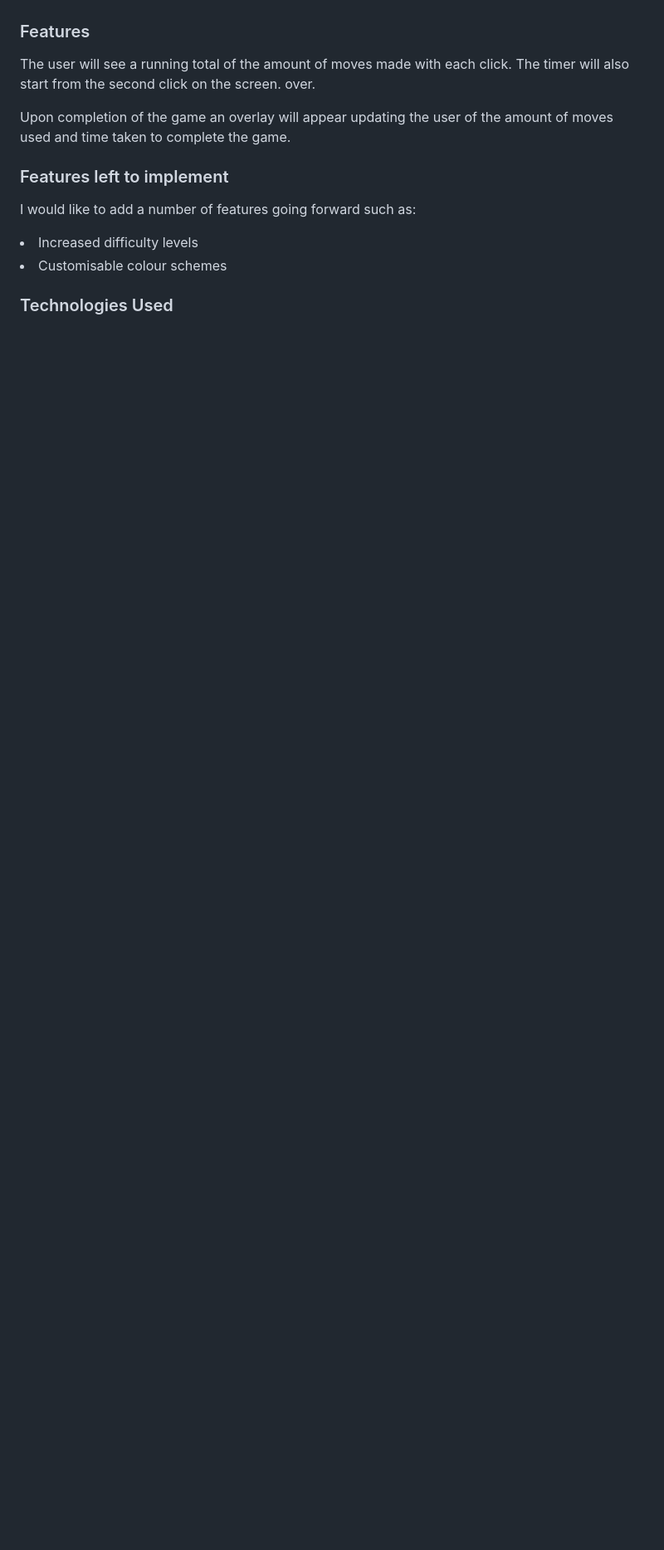
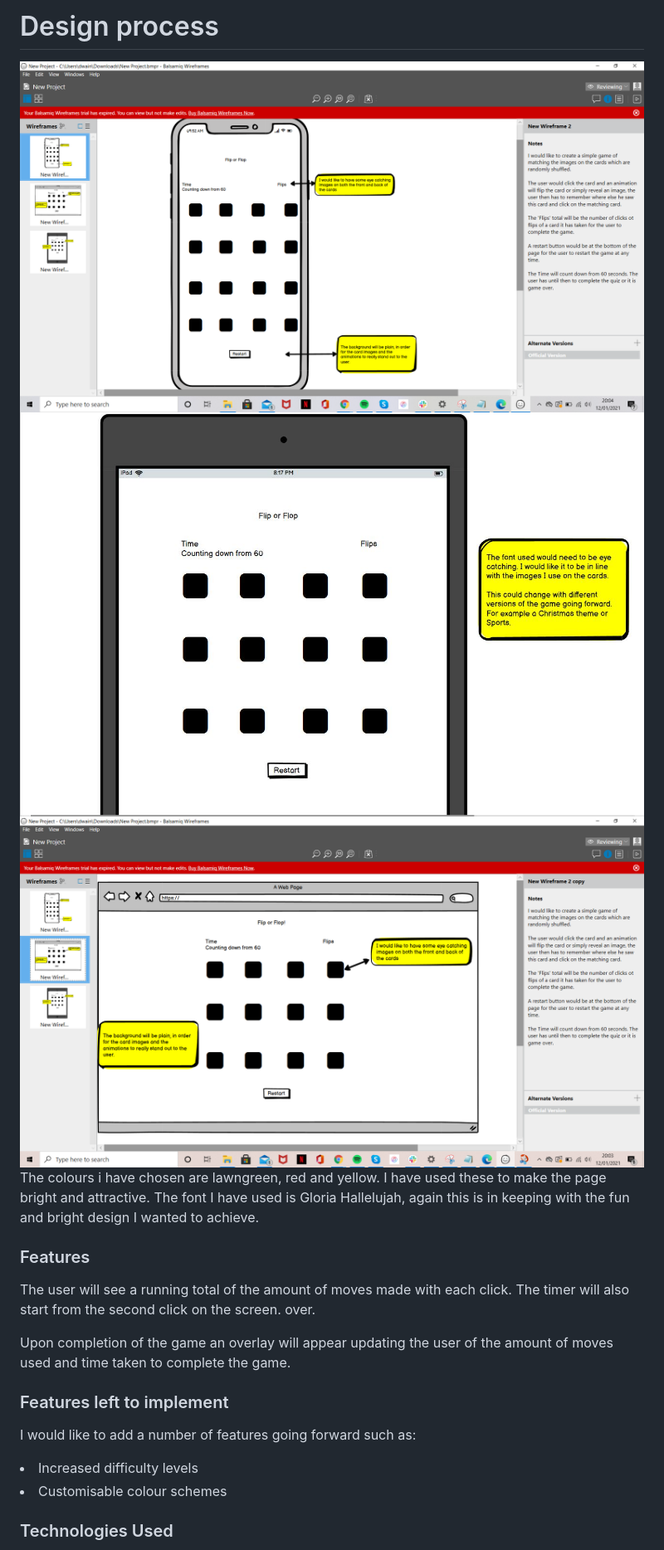
Before and after one commit to Code-Institute-Submissions/Javascript-Milestone-Project-, a Markdown page: README.md, the part around the change printed below. Shown: that part at 83% size. GitHub-like rendering; pictures changed too: assets/wireframes/mobile.png (added), assets/wireframes/tablet.JPG (added), assets/wireframes/website.png (added); blank space fills up the shorter version.

```diff
--- a/README.md
+++ b/README.md
@@ -11,3 +32,13 @@ The game is quite self explanatory, with only one clickable button outside of th
+# Design process
+
+<img src=assets/wireframes/mobile.png>
+<img src=assets/wireframes/tablet.JPG>
+<img src=assets/wireframes/website.png>
+
+The colours i have chosen are lawngreen, red and yellow. I have used these to make the page bright and attractive. The font I have used is
+Gloria Hallelujah, again this is in keeping with the fun and bright design I wanted to achieve.
+
+
 
 <h3>Features</h3>
 
```
Also changed, not shown: other parts of README.md (+24 -3 lines), assets/images/display.png (added), 5 other files.
